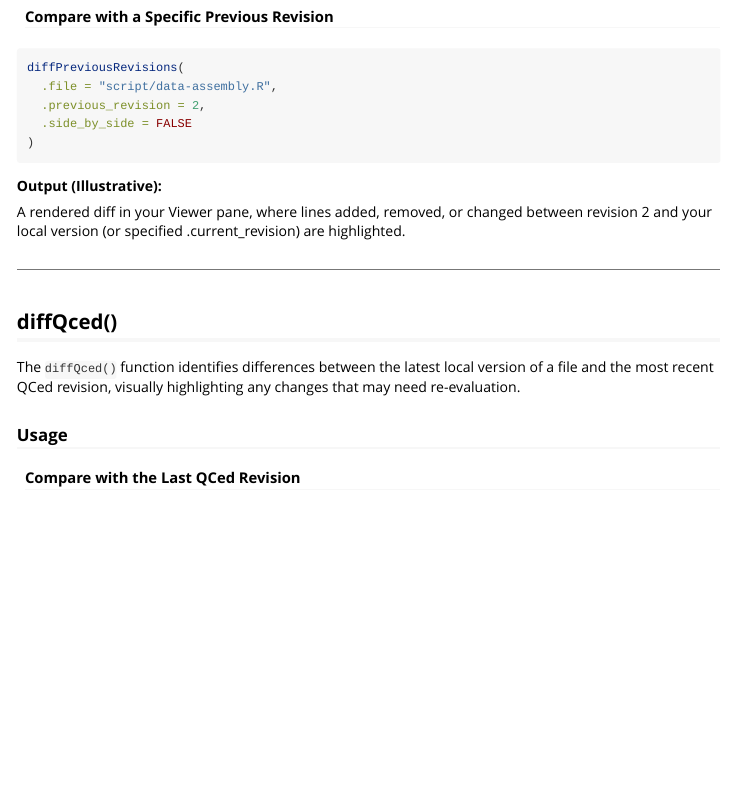
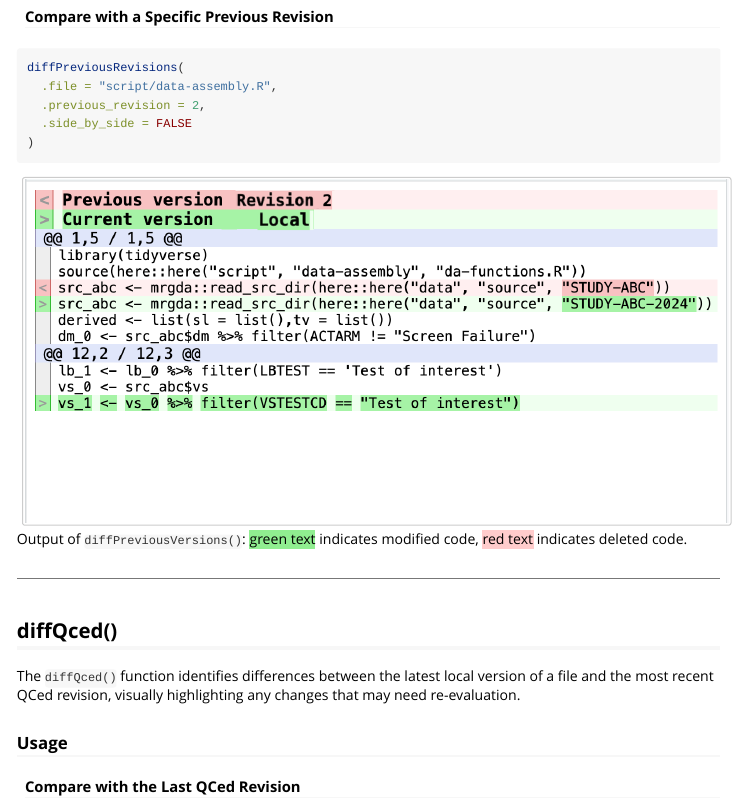
Before and after one commit to metrumresearchgroup/review, an R Markdown document (vignettes/diff-tools.Rmd): the page in a window 1100 px wide, from 1020 px down. Rendered offline with R 4.5, knitr and Pandoc, with nearby package versions.

Commit message:
include image

````diff
--- a/vignettes/diff-tools.Rmd
+++ b/vignettes/diff-tools.Rmd
@@ -55,9 +55,7 @@ diffPreviousRevisions(
 )
 ```
 
-**Output (Illustrative):**
-
-A rendered diff in your Viewer pane, where lines added, removed, or changed between revision 2 and your local version (or specified .current_revision) are highlighted.
+![Output of `diffPreviousVersions()`: <span style="background-color: lightgreen;">green text</span> indicates modified code, <span style="background-color: #ffcccc;">red text</span> indicates deleted code.](figures/diff-previous-revisions.png){width=700}
 
 ---
 
````
Also changed, not shown: vignettes/figures/diff-previous-revisions.png (added).
